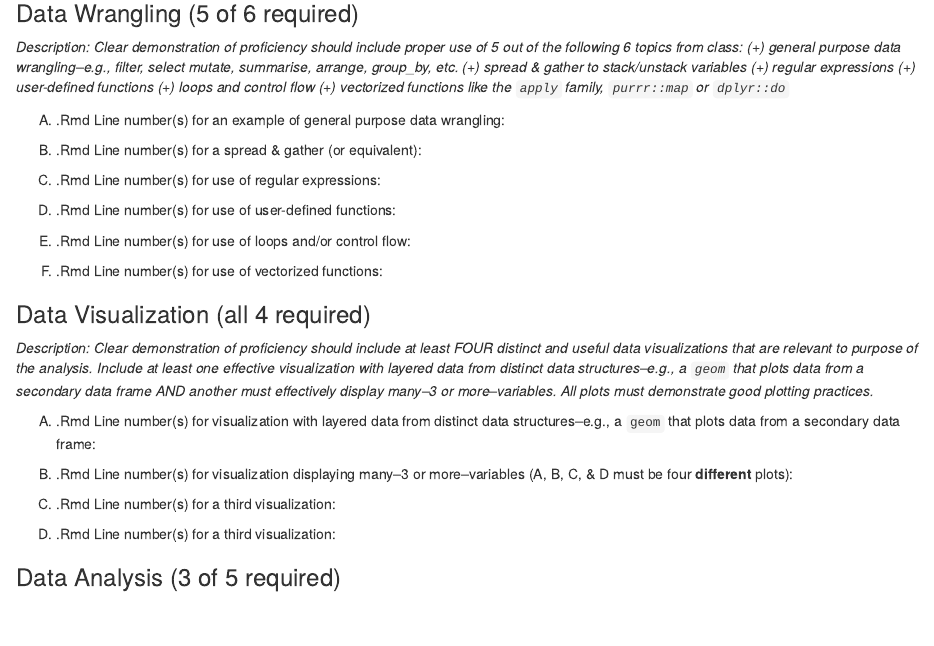
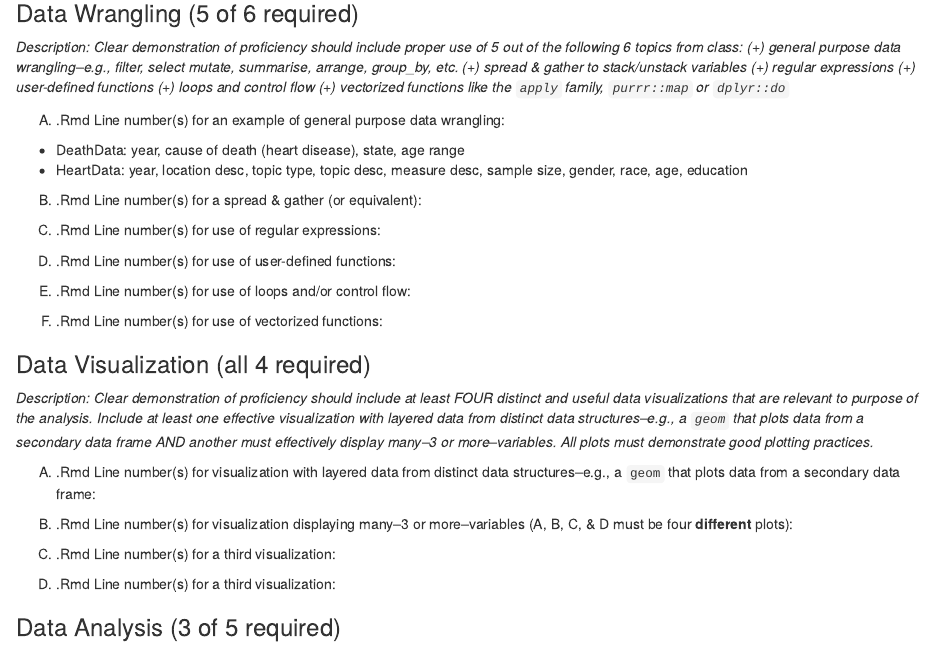
Before and after one commit to cvirgo/stat380-final-sp2019-cvirgo-acasey7, an R Markdown document (stat380-final-sp19-cvirgo-acasey7.Rmd): the page in a window 1100 px wide, from 760 px down. Rendered offline with R 4.5, knitr and Pandoc, with nearby package versions; some code elsewhere in the file could not run offline.

Commit message:
updated notes
- about what variables we're gonna include

````diff
--- a/stat380-final-sp19-cvirgo-acasey7.Rmd
+++ b/stat380-final-sp19-cvirgo-acasey7.Rmd
@@ -37,6 +37,10 @@ Heart_Raw <- fread("Behavioral_Risk_Factor_Data__Tobacco_Use__2010_And_Prior_.cs
 *Description: Clear demonstration of proficiency should include proper use of 5 out of the following 6 topics from class: (+) general purpose data wrangling--e.g., filter, select mutate, summarise, arrange, group_by, etc. (+) spread & gather to stack/unstack variables (+) regular expressions (+) user-defined functions (+) loops and control flow (+) vectorized functions like the `apply` family, `purrr::map` or `dplyr::do`*
 
 (A) .Rmd Line number(s) for an example of general purpose data wrangling:
+
+- DeathData: year, cause of death (heart disease), state, age range
+- HeartData: year, location desc, topic type, topic desc, measure desc, sample size, gender, race, age, education
+
 ```{r}
 
 ```
````
